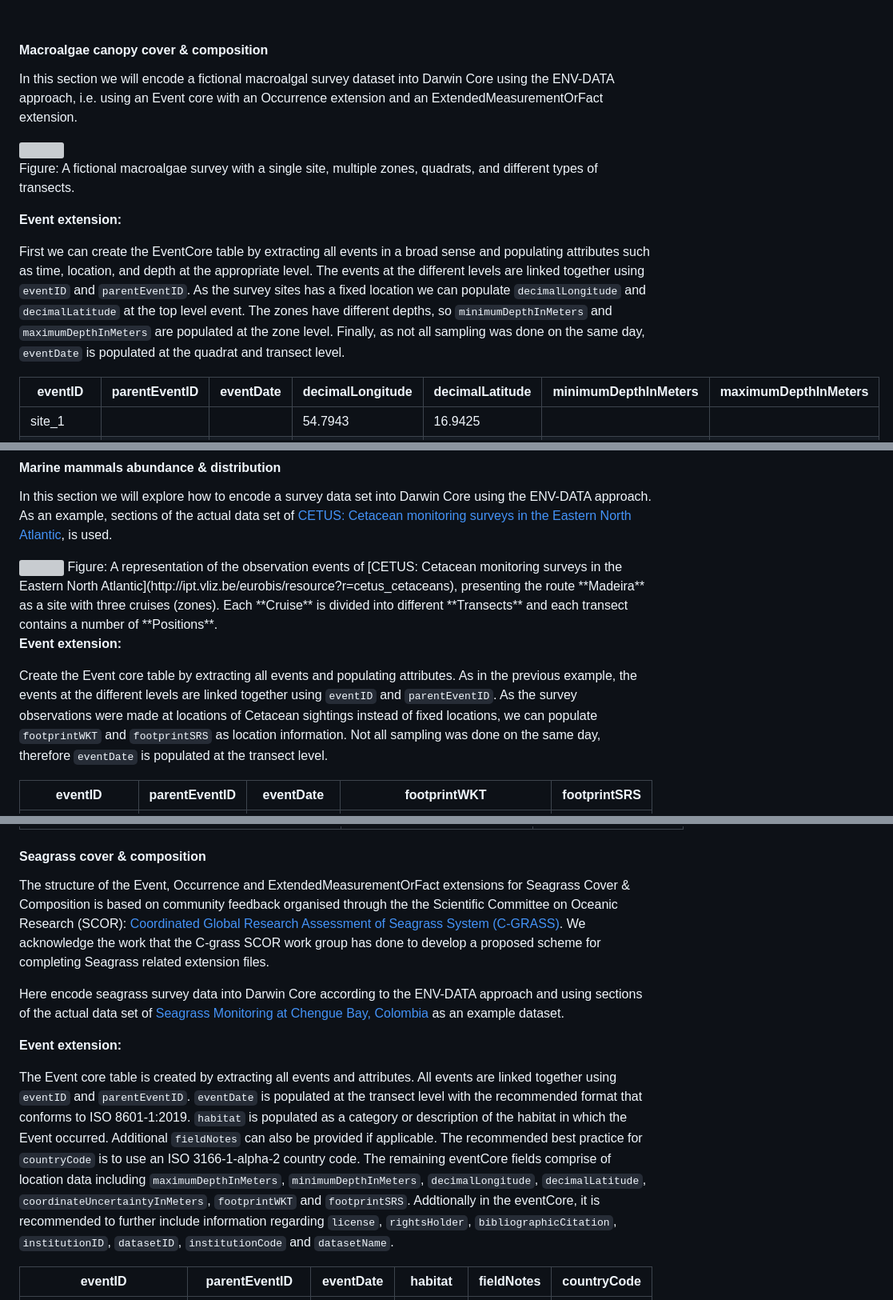
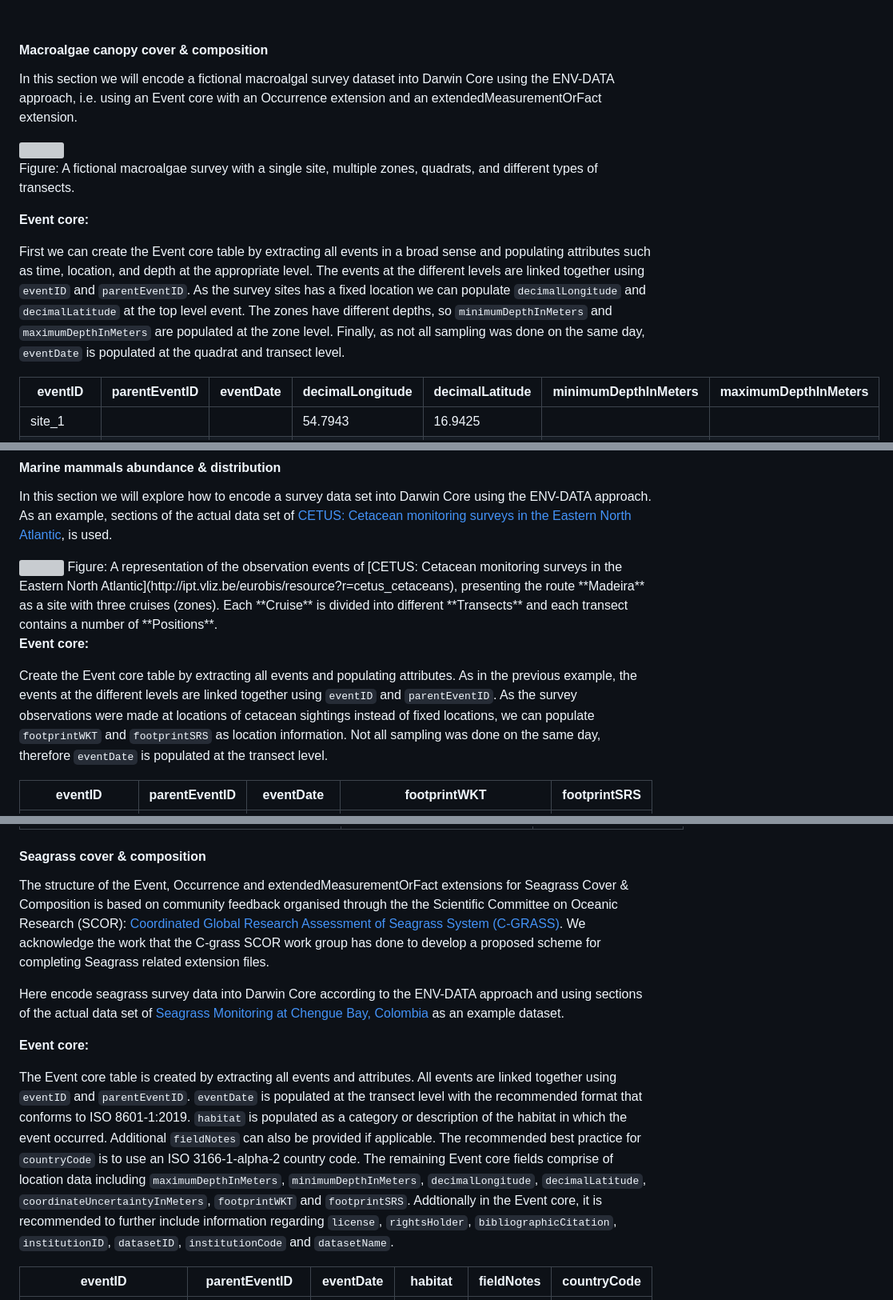
Before and after one commit to iobis/manual, a Markdown page: examples.md, 3 parts joined by grey strips. Shown: that part at 80% size. Drawn GitHub-style; grey boxes are pictures that could not be loaded.

```diff
--- a/examples.md
+++ b/examples.md
@@ -179,14 +179,14 @@ The DNA Derived Data extension for metabarcoding data contains the DNA sequences
 
 #### Macroalgae canopy cover & composition
 
-In this section we will encode a fictional macroalgal survey dataset into Darwin Core using the ENV-DATA approach, i.e. using an Event core with an Occurrence extension and an ExtendedMeasurementOrFact extension.
+In this section we will encode a fictional macroalgal survey dataset into Darwin Core using the ENV-DATA approach, i.e. using an Event core with an Occurrence extension and an extendedMeasurementOrFact extension.
 
 <img src="images/dwca_macroalgae_survey.png" class="img-responsive img-responsive-50"/>
 <p class="caption-70">Figure: A fictional macroalgae survey with a single site, multiple zones, quadrats, and different types of transects.</p>
 
-**Event extension:**
+**Event core:**
 
-First we can create the EventCore table by extracting all events in a broad sense and populating attributes such as time, location, and depth at the appropriate level. The events at the different levels are linked together using `eventID` and `parentEventID`. As the survey sites has a fixed location we can populate `decimalLongitude` and `decimalLatitude` at the top level event. The zones have different depths, so `minimumDepthInMeters` and `maximumDepthInMeters` are populated at the zone level. Finally, as not all sampling was done on the same day, `eventDate` is populated at the quadrat and transect level.
+First we can create the Event core table by extracting all events in a broad sense and populating attributes such as time, location, and depth at the appropriate level. The events at the different levels are linked together using `eventID` and `parentEventID`. As the survey sites has a fixed location we can populate `decimalLongitude` and `decimalLatitude` at the top level event. The zones have different depths, so `minimumDepthInMeters` and `maximumDepthInMeters` are populated at the zone level. Finally, as not all sampling was done on the same day, `eventDate` is populated at the quadrat and transect level.
 
 | eventID | parentEventID | eventDate | decimalLongitude | decimalLatitude | minimumDepthInMeters | maximumDepthInMeters |
 | --- | --- | --- | --- | --- | --- | --- |
@@ -304,9 +304,9 @@ In this section we will explore how to encode a survey data set into Darwin Core
 <img src="images/ENV_example_CETUS.png" class="img-responsive img-responsive-50"/>
 Figure: A representation of the observation events of [CETUS: Cetacean monitoring surveys in the Eastern North Atlantic](http://ipt.vliz.be/eurobis/resource?r=cetus_cetaceans), presenting the route **Madeira** as a site with three cruises (zones). Each **Cruise** is divided into different **Transects** and each transect contains a number of **Positions**.</p>
 
-**Event extension:**
+**Event core:**
 
-Create the Event core table by extracting all events and populating attributes. As in the previous example, the events at the different levels are linked together using `eventID` and `parentEventID`. As the survey observations were made at locations of Cetacean sightings instead of fixed locations, we can populate `footprintWKT` and `footprintSRS` as location information. Not all sampling was done on the same day, therefore `eventDate` is populated at the transect level.
+Create the Event core table by extracting all events and populating attributes. As in the previous example, the events at the different levels are linked together using `eventID` and `parentEventID`. As the survey observations were made at locations of cetacean sightings instead of fixed locations, we can populate `footprintWKT` and `footprintSRS` as location information. Not all sampling was done on the same day, therefore `eventDate` is populated at the transect level.
 
 
 | eventID            | parentEventID | eventDate       | footprintWKT                                                                                                   | footprintSRS |
@@ -564,13 +564,13 @@ The  eMoF extension contains the environmental and measurement information and d
 
 #### Seagrass cover & composition
 
-The structure of the Event, Occurrence and ExtendedMeasurementOrFact extensions for Seagrass Cover & Composition is based on community feedback organised through the the Scientific Committee on Oceanic Research (SCOR): [Coordinated Global Research Assessment of Seagrass System (C-GRASS)](https://scor-int.org/group/158/). We acknowledge the work that the C-grass SCOR work group has done to develop a proposed scheme for completing Seagrass related extension files.
+The structure of the Event, Occurrence and extendedMeasurementOrFact extensions for Seagrass Cover & Composition is based on community feedback organised through the the Scientific Committee on Oceanic Research (SCOR): [Coordinated Global Research Assessment of Seagrass System (C-GRASS)](https://scor-int.org/group/158/). We acknowledge the work that the C-grass SCOR work group has done to develop a proposed scheme for completing Seagrass related extension files.
 
 Here encode seagrass survey data into Darwin Core according to the ENV-DATA approach and using sections of the actual data set of [Seagrass Monitoring at Chengue Bay, Colombia](http://ipt.iobis.org/caribbeanobis/resource?r=seagrasssurvey_colombia) as an example dataset.
 
-**Event extension:**
+**Event core:**
 
-The Event core table is created by extracting all events and attributes. All events are linked together using `eventID` and `parentEventID`. `eventDate` is populated at the transect level with the recommended format that conforms to ISO 8601-1:2019. `habitat` is populated as a category or description of the habitat in which the Event occurred. Additional `fieldNotes` can also be provided if applicable. The recommended best practice for `countryCode` is to use an ISO 3166-1-alpha-2 country code. The remaining eventCore fields comprise of location data including `maximumDepthInMeters`, `minimumDepthInMeters`, `decimalLongitude`, `decimalLatitude`, `coordinateUncertaintyInMeters`, `footprintWKT` and `footprintSRS`. Addtionally in the eventCore, it is recommended to further include information regarding `license`, `rightsHolder`, `bibliographicCitation`, `institutionID`, `datasetID`, `institutionCode` and `datasetName`.
+The Event core table is created by extracting all events and attributes. All events are linked together using `eventID` and `parentEventID`. `eventDate` is populated at the transect level with the recommended format that conforms to ISO 8601-1:2019. `habitat` is populated as a category or description of the habitat in which the event occurred. Additional `fieldNotes` can also be provided if applicable. The recommended best practice for `countryCode` is to use an ISO 3166-1-alpha-2 country code. The remaining Event core fields comprise of location data including `maximumDepthInMeters`, `minimumDepthInMeters`, `decimalLongitude`, `decimalLatitude`, `coordinateUncertaintyInMeters`, `footprintWKT` and `footprintSRS`. Addtionally in the Event core, it is recommended to further include information regarding `license`, `rightsHolder`, `bibliographicCitation`, `institutionID`, `datasetID`, `institutionCode` and `datasetName`.
 
 | eventID                                    | parentEventID            | eventDate  | habitat  | fieldNotes | countryCode |
 |--------------------------------------------|--------------------------|------------|----------|------------|-------------|
```
Also changed, not shown: other parts of examples.md (+27 -27 lines).
